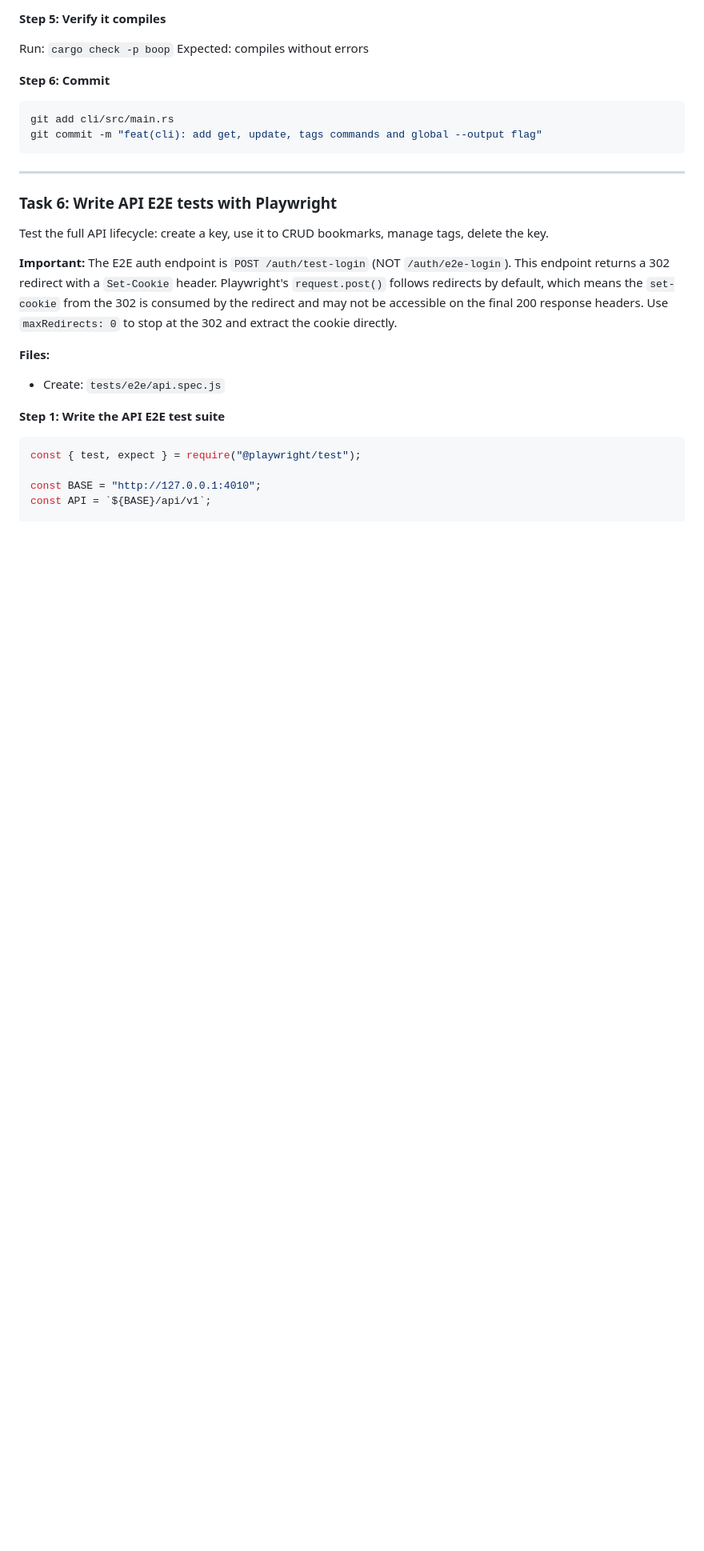
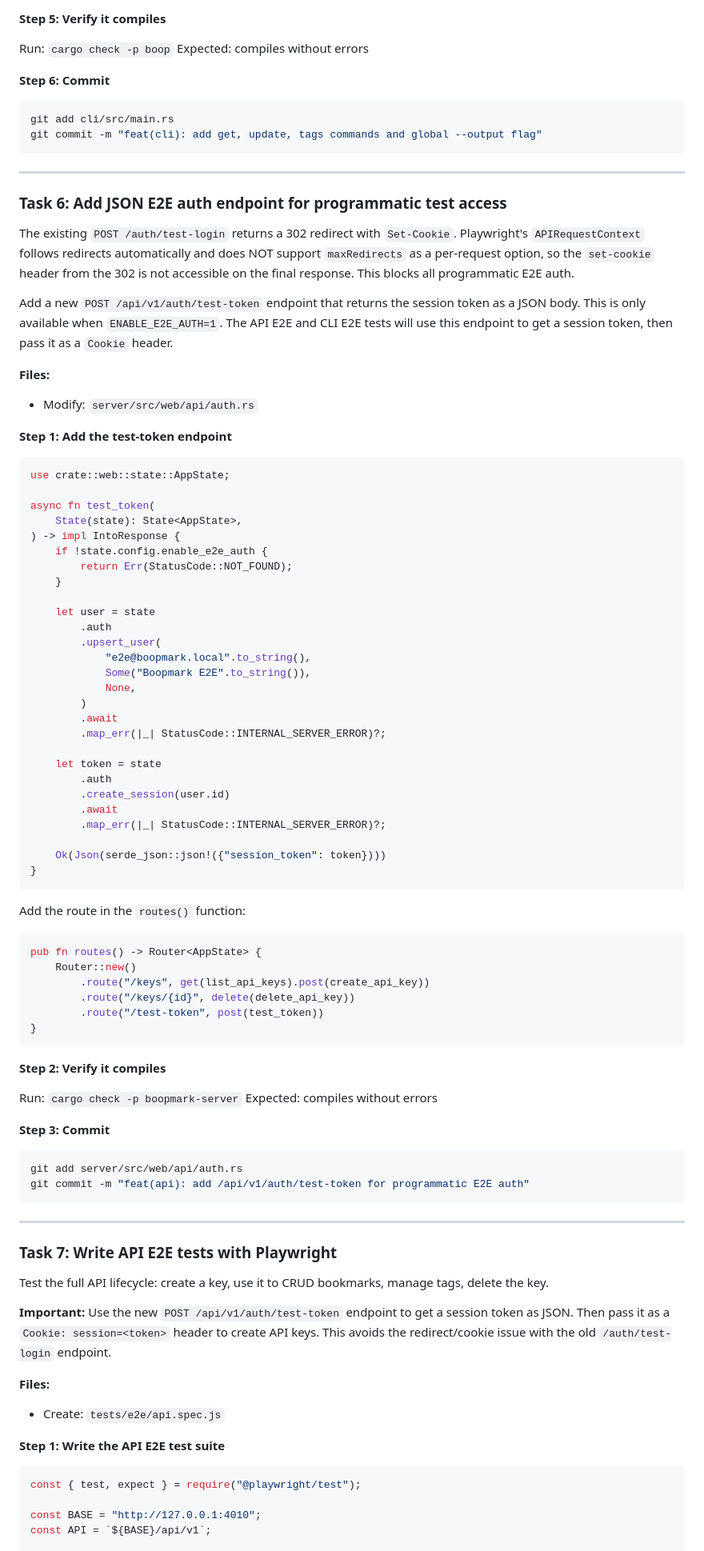
Before and after one commit to willisrocks/boopmark, a Markdown page: docs/plans/2026-03-09-public-api-and-cli.md, the part around one of its changes. Shown at 80% size. Rendered like a GitHub page; blank space fills up the shorter version.

````diff
--- a/docs/plans/2026-03-09-public-api-and-cli.md
+++ b/docs/plans/2026-03-09-public-api-and-cli.md
@@ -584,11 +584,77 @@ git commit -m "feat(cli): add get, update, tags commands and global --output fla
 
 ---
 
-### Task 6: Write API E2E tests with Playwright
+### Task 6: Add JSON E2E auth endpoint for programmatic test access
+
+The existing `POST /auth/test-login` returns a 302 redirect with `Set-Cookie`. Playwright's `APIRequestContext` follows redirects automatically and does NOT support `maxRedirects` as a per-request option, so the `set-cookie` header from the 302 is not accessible on the final response. This blocks all programmatic E2E auth.
+
+Add a new `POST /api/v1/auth/test-token` endpoint that returns the session token as a JSON body. This is only available when `ENABLE_E2E_AUTH=1`. The API E2E and CLI E2E tests will use this endpoint to get a session token, then pass it as a `Cookie` header.
+
+**Files:**
+- Modify: `server/src/web/api/auth.rs`
+
+**Step 1: Add the test-token endpoint**
+
+```rust
+use crate::web::state::AppState;
+
+async fn test_token(
+    State(state): State<AppState>,
+) -> impl IntoResponse {
+    if !state.config.enable_e2e_auth {
+        return Err(StatusCode::NOT_FOUND);
+    }
+
+    let user = state
+        .auth
+        .upsert_user(
+            "e2e@boopmark.local".to_string(),
+            Some("Boopmark E2E".to_string()),
+            None,
+        )
+        .await
+        .map_err(|_| StatusCode::INTERNAL_SERVER_ERROR)?;
+
+    let token = state
+        .auth
+        .create_session(user.id)
+        .await
+        .map_err(|_| StatusCode::INTERNAL_SERVER_ERROR)?;
+
+    Ok(Json(serde_json::json!({"session_token": token})))
+}
+```
+
+Add the route in the `routes()` function:
+
+```rust
+pub fn routes() -> Router<AppState> {
+    Router::new()
+        .route("/keys", get(list_api_keys).post(create_api_key))
+        .route("/keys/{id}", delete(delete_api_key))
+        .route("/test-token", post(test_token))
+}
+```
+
+**Step 2: Verify it compiles**
+
+Run: `cargo check -p boopmark-server`
+Expected: compiles without errors
+
+**Step 3: Commit**
+
+```bash
+git add server/src/web/api/auth.rs
+git commit -m "feat(api): add /api/v1/auth/test-token for programmatic E2E auth"
+```
+
+---
+
+### Task 7: Write API E2E tests with Playwright
 
 Test the full API lifecycle: create a key, use it to CRUD bookmarks, manage tags, delete the key.
 
-**Important:** The E2E auth endpoint is `POST /auth/test-login` (NOT `/auth/e2e-login`). This endpoint returns a 302 redirect with a `Set-Cookie` header. Playwright's `request.post()` follows redirects by default, which means the `set-cookie` from the 302 is consumed by the redirect and may not be accessible on the final 200 response headers. Use `maxRedirects: 0` to stop at the 302 and extract the cookie directly.
+**Important:** Use the new `POST /api/v1/auth/test-token` endpoint to get a session token as JSON. Then pass it as a `Cookie: session=<token>` header to create API keys. This avoids the redirect/cookie issue with the old `/auth/test-login` endpoint.
 
 **Files:**
 - Create: `tests/e2e/api.spec.js`
````
Also changed, not shown: other parts of docs/plans/2026-03-09-public-api-and-cli.md (+43 -52 lines).
